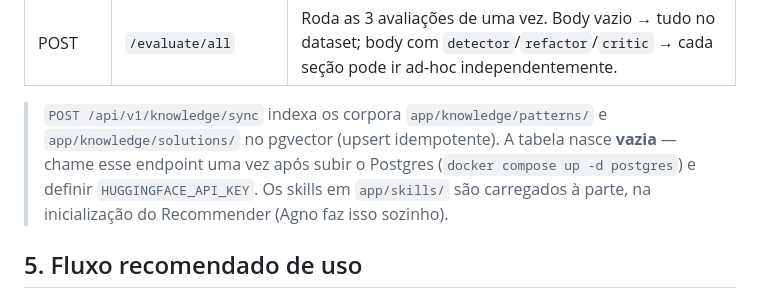
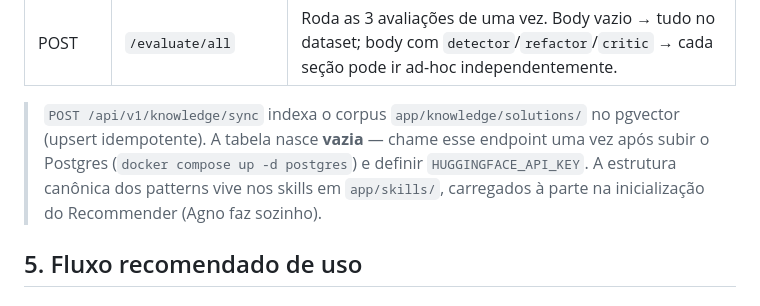
Before and after one commit to jvras58/refactor-os, a Markdown page: docs/usage.md, the part around the change. Rendered like a GitHub page.

```diff
--- a/docs/usage.md
+++ b/docs/usage.md
@@ -62,11 +62,11 @@ Base: `http://127.0.0.1:8000/api/v1`
 | POST   | `/evaluate/critic`  | Avalia o Critic (false accept/false reject). Body vazio → dataset; body com `samples` → código submetido. |
 | POST   | `/evaluate/all`     | Roda as 3 avaliações de uma vez. Body vazio → tudo no dataset; body com `detector`/`refactor`/`critic` → cada seção pode ir ad-hoc independentemente. |
 
-> `POST /api/v1/knowledge/sync` indexa os corpora `app/knowledge/patterns/` e
-> `app/knowledge/solutions/` no pgvector (upsert idempotente). A tabela nasce
-> **vazia** — chame esse endpoint uma vez após subir o Postgres (`docker compose
-> up -d postgres`) e definir `HUGGINGFACE_API_KEY`. Os skills em `app/skills/` são
-> carregados à parte, na inicialização do Recommender (Agno faz isso sozinho).
+> `POST /api/v1/knowledge/sync` indexa o corpus `app/knowledge/solutions/` no
+> pgvector (upsert idempotente). A tabela nasce **vazia** — chame esse endpoint
+> uma vez após subir o Postgres (`docker compose up -d postgres`) e definir
+> `HUGGINGFACE_API_KEY`. A estrutura canônica dos patterns vive nos skills em
+> `app/skills/`, carregados à parte na inicialização do Recommender (Agno faz sozinho).
 
 ## 5. Fluxo recomendado de uso
 
```
Also changed, not shown: docs/agentic_patterns.md (+13 -8 lines), docs/funcionamento.md (+2 -2 lines).
